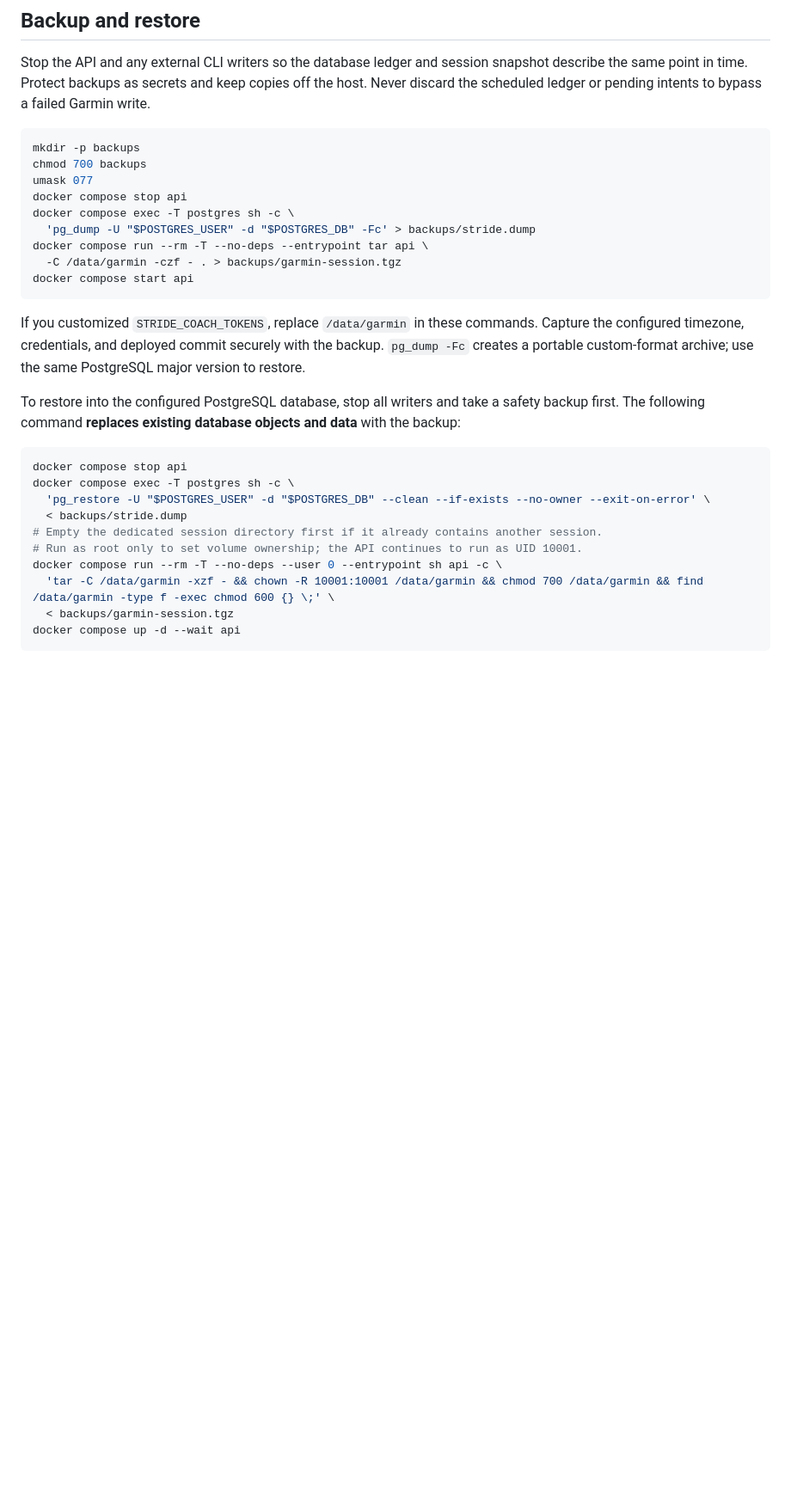
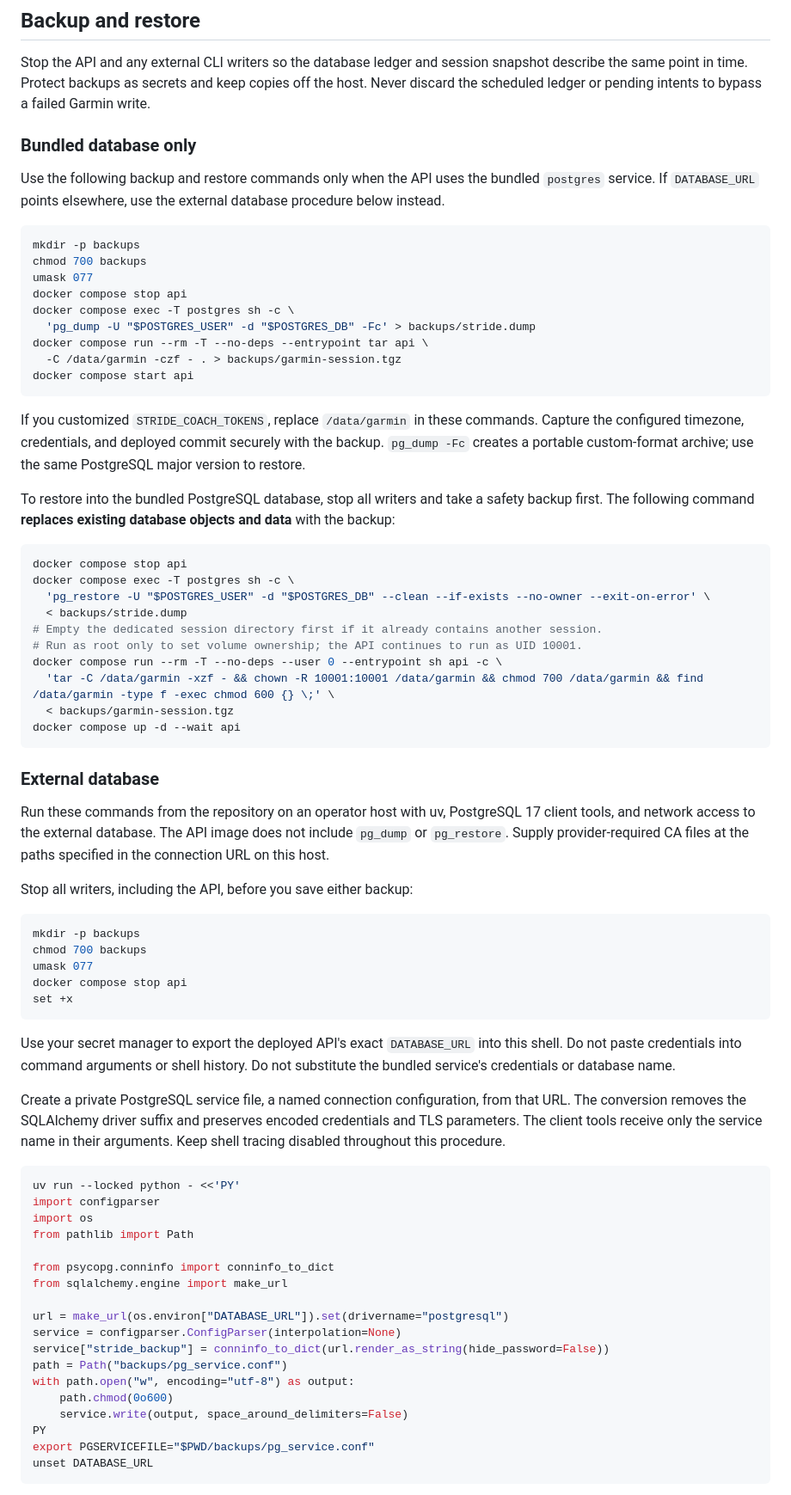
Before and after one commit to junlov/stride-coach, a Markdown page: docs/self-hosting.md, the part around one of its changes. Shown at 86% size. GitHub-like rendering; blank space fills up the shorter version.

Commit message:
no-mistakes(review): Document secure external PostgreSQL backup and restore procedures

````diff
--- a/docs/self-hosting.md
+++ b/docs/self-hosting.md
@@ -145,6 +145,11 @@ Stop the API and any external CLI writers so the database ledger and session sna
 the same point in time. Protect backups as secrets and keep copies off the host. Never discard
 the scheduled ledger or pending intents to bypass a failed Garmin write.
 
+### Bundled database only
+
+Use the following backup and restore commands only when the API uses the bundled `postgres` service.
+If `DATABASE_URL` points elsewhere, use the external database procedure below instead.
+
 ```sh
 mkdir -p backups
 chmod 700 backups
@@ -161,7 +166,7 @@ If you customized `STRIDE_COACH_TOKENS`, replace `/data/garmin` in these command
 configured timezone, credentials, and deployed commit securely with the backup. `pg_dump -Fc`
 creates a portable custom-format archive; use the same PostgreSQL major version to restore.
 
-To restore into the configured PostgreSQL database, stop all writers and take a safety backup
+To restore into the bundled PostgreSQL database, stop all writers and take a safety backup
 first. The following command **replaces existing database objects and data** with the backup:
 
 ```sh
@@ -176,3 +181,50 @@ docker compose run --rm -T --no-deps --user 0 --entrypoint sh api -c \
   < backups/garmin-session.tgz
 docker compose up -d --wait api
 ```
+
+### External database
+
+Run these commands from the repository on an operator host with uv, PostgreSQL 17 client tools, and network access to the external database.
+The API image does not include `pg_dump` or `pg_restore`.
+Supply provider-required CA files at the paths specified in the connection URL on this host.
+
+Stop all writers, including the API, before you save either backup:
+
+```sh
+mkdir -p backups
+chmod 700 backups
+umask 077
+docker compose stop api
+set +x
+```
+
+Use your secret manager to export the deployed API's exact `DATABASE_URL` into this shell.
+Do not paste credentials into command arguments or shell history.
+Do not substitute the bundled service's credentials or database name.
+
+Create a private PostgreSQL service file, a named connection configuration, from that URL.
+The conversion removes the SQLAlchemy driver suffix and preserves encoded credentials and TLS parameters.
+The client tools receive only the service name in their arguments.
+Keep shell tracing disabled throughout this procedure.
+
+```sh
+uv run --locked python - <<'PY'
+import configparser
+import os
+from pathlib import Path
+
+from psycopg.conninfo import conninfo_to_dict
+from sqlalchemy.engine import make_url
+
+url = make_url(os.environ["DATABASE_URL"]).set(drivername="postgresql")
+service = configparser.ConfigParser(interpolation=None)
+service["stride_backup"] = conninfo_to_dict(url.render_as_string(hide_password=False))
+path = Path("backups/pg_service.conf")
+with path.open("w", encoding="utf-8") as output:
+    path.chmod(0o600)
+    service.write(output, space_around_delimiters=False)
+PY
+export PGSERVICEFILE="$PWD/backups/pg_service.conf"
+unset DATABASE_URL
+```
+
````
Also changed, not shown: other parts of docs/self-hosting.md (+31 -0 lines).
